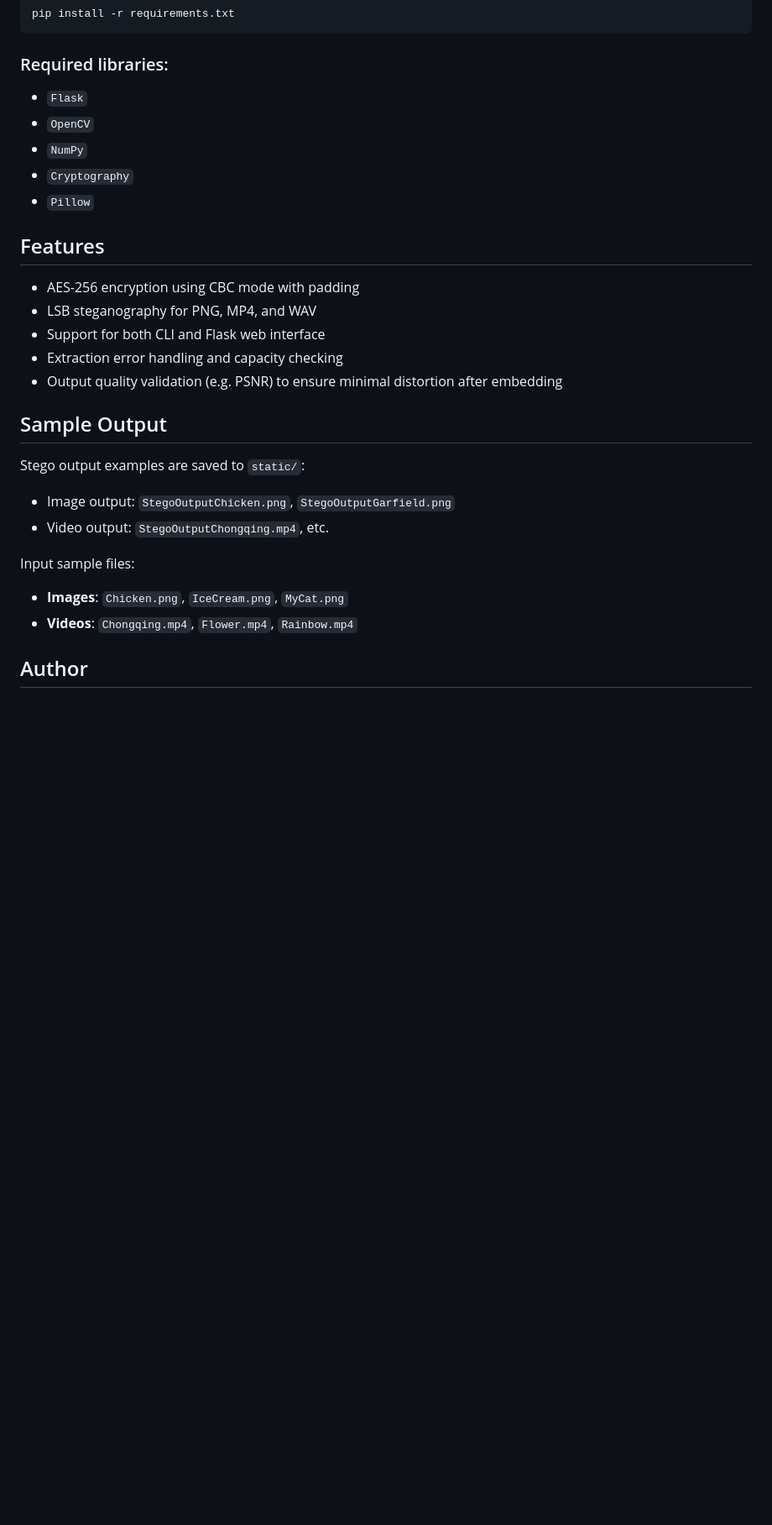
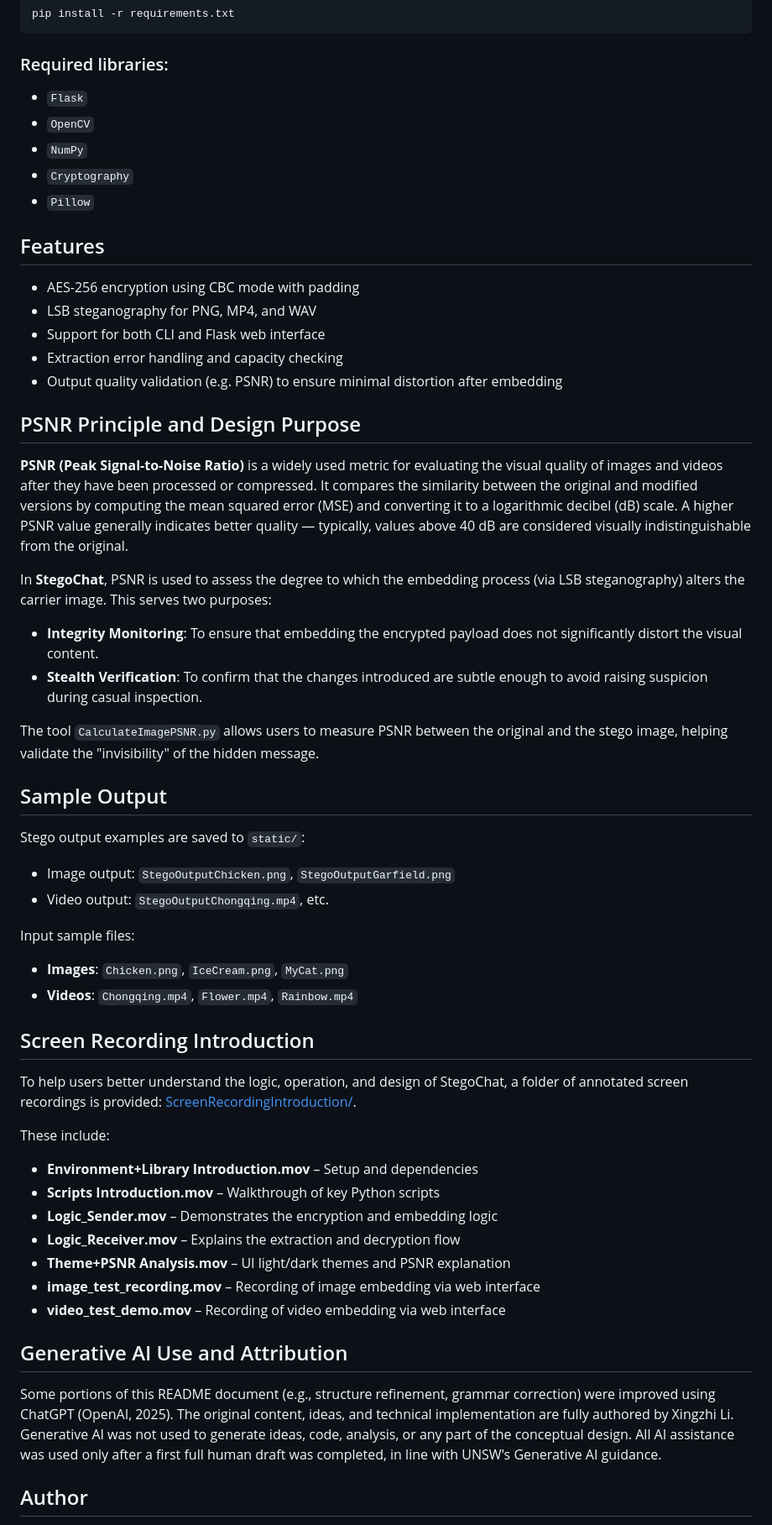
Before and after one commit to Xingzhi-031/COMP6441-Project, a Markdown page: README.md, the part around the change. Shown: that part at 84% size. Rendered like a GitHub page; blank space fills up the shorter version.

Commit message:
Update README.md for Screen Recording Introduction

````diff
--- a/README.md
+++ b/README.md
@@ -64,6 +64,7 @@ pip install -r requirements.txt
 ```
 
 ### Required libraries:
+
 - `Flask`
 - `OpenCV`
 - `NumPy`
@@ -71,11 +72,24 @@ pip install -r requirements.txt
 - `Pillow`
 
 ## Features
+
 - AES-256 encryption using CBC mode with padding
 - LSB steganography for PNG, MP4, and WAV
 - Support for both CLI and Flask web interface
 - Extraction error handling and capacity checking
 - Output quality validation (e.g. PSNR) to ensure minimal distortion after embedding
+
+## PSNR Principle and Design Purpose
+
+**PSNR (Peak Signal-to-Noise Ratio)** is a widely used metric for evaluating the visual quality of images and videos after they have been processed or compressed. It compares the similarity between the original and modified versions by computing the mean squared error (MSE) and converting it to a logarithmic decibel (dB) scale. A higher PSNR value generally indicates better quality — typically, values above 40 dB are considered visually indistinguishable from the original.
+
+In **StegoChat**, PSNR is used to assess the degree to which the embedding process (via LSB steganography) alters the carrier image. This serves two purposes:
+
+- **Integrity Monitoring**: To ensure that embedding the encrypted payload does not significantly distort the visual content.
+- **Stealth Verification**: To confirm that the changes introduced are subtle enough to avoid raising suspicion during casual inspection.
+
+The tool `CalculateImagePSNR.py` allows users to measure PSNR between the original and the stego image, helping validate the "invisibility" of the hidden message.
+
 
 ## Sample Output
 
@@ -89,6 +103,26 @@ Input sample files:
 - **Images**: `Chicken.png`, `IceCream.png`, `MyCat.png`
 - **Videos**: `Chongqing.mp4`, `Flower.mp4`, `Rainbow.mp4`
 
+## Screen Recording Introduction
+
+To help users better understand the logic, operation, and design of StegoChat, a folder of annotated screen recordings is provided: [ScreenRecordingIntroduction/](https://github.com/Xingzhi-031/COMP6441-Project/tree/main/ScreenRecordingIntroduction).
+
+These include:
+- **Environment+Library Introduction.mov** – Setup and dependencies
+- **Scripts Introduction.mov** – Walkthrough of key Python scripts
+- **Logic_Sender.mov** – Demonstrates the encryption and embedding logic
+- **Logic_Receiver.mov** – Explains the extraction and decryption flow
+- **Theme+PSNR Analysis.mov** – UI light/dark themes and PSNR explanation
+- **image_test_recording.mov** – Recording of image embedding via web interface
+- **video_test_demo.mov** – Recording of video embedding via web interface
+
+##  Generative AI Use and Attribution
+
+Some portions of this README document (e.g., structure refinement, grammar correction) were improved using ChatGPT (OpenAI, 2025).
+The original content, ideas, and technical implementation are fully authored by Xingzhi Li.
+Generative AI was not used to generate ideas, code, analysis, or any part of the conceptual design.
+All AI assistance was used only after a first full human draft was completed, in line with UNSW's Generative AI guidance.
+
 ## Author
 Xingzhi Li
 z5527197
````
